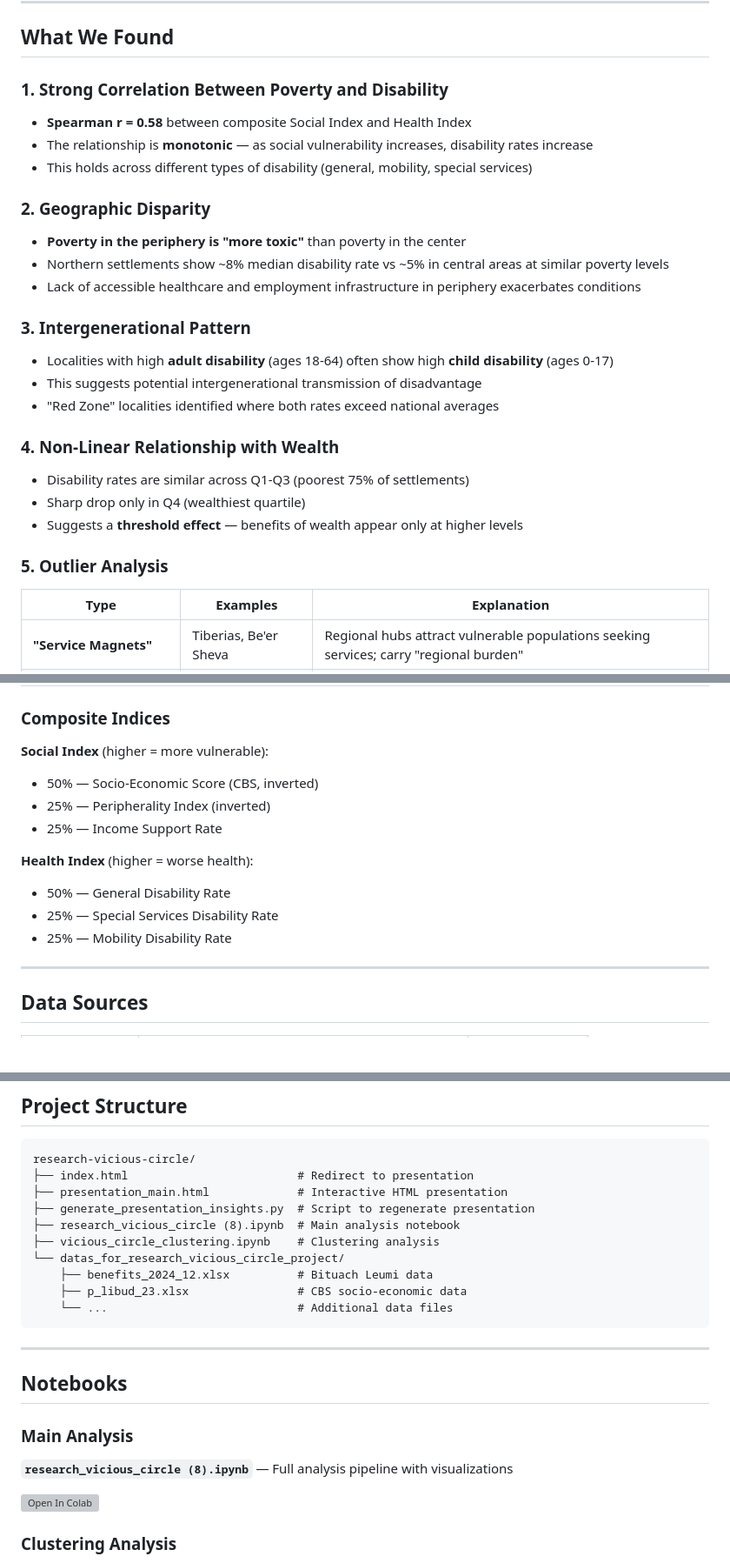
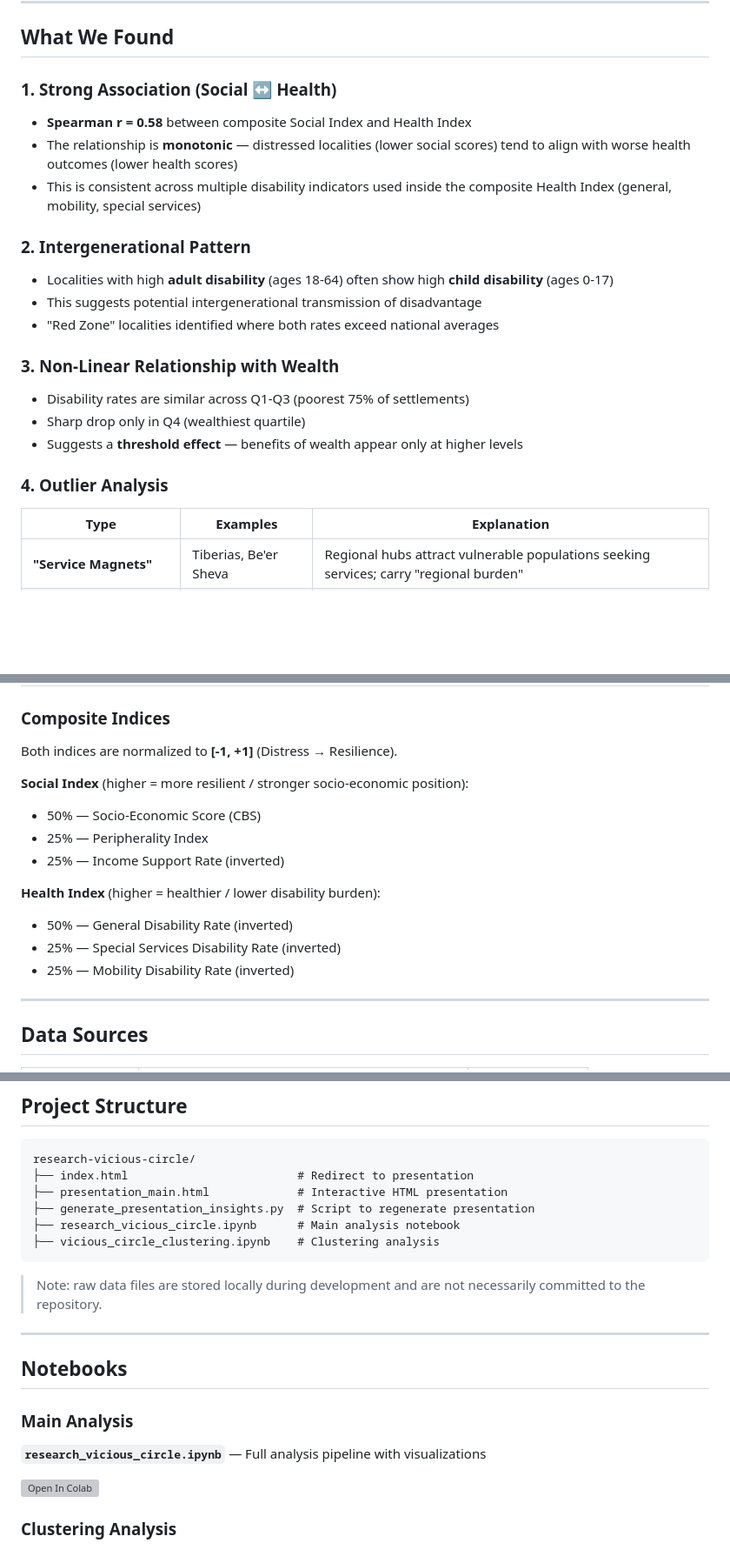
Before and after one commit to TovTechOrg/research-vicious-circle, a Markdown page: README.md, 3 parts joined by grey strips. Shown at 87% size. Rendered like a GitHub page; blank space fills up the shorter version; grey boxes are pictures that could not be loaded.

Commit message:
Fix README accuracy vs current repo

````diff
--- a/README.md
+++ b/README.md
@@ -14,27 +14,22 @@ This project explores correlations between poverty indicators and health/disabil
 
 ## What We Found
 
-### 1. Strong Correlation Between Poverty and Disability
+### 1. Strong Association (Social ↔ Health)
 - **Spearman r = 0.58** between composite Social Index and Health Index
-- The relationship is **monotonic** — as social vulnerability increases, disability rates increase
-- This holds across different types of disability (general, mobility, special services)
+- The relationship is **monotonic** — distressed localities (lower social scores) tend to align with worse health outcomes (lower health scores)
+- This is consistent across multiple disability indicators used inside the composite Health Index (general, mobility, special services)
 
-### 2. Geographic Disparity
-- **Poverty in the periphery is "more toxic"** than poverty in the center
-- Northern settlements show ~8% median disability rate vs ~5% in central areas at similar poverty levels
-- Lack of accessible healthcare and employment infrastructure in periphery exacerbates conditions
-
-### 3. Intergenerational Pattern
+### 2. Intergenerational Pattern
 - Localities with high **adult disability** (ages 18-64) often show high **child disability** (ages 0-17)
 - This suggests potential intergenerational transmission of disadvantage
 - "Red Zone" localities identified where both rates exceed national averages
 
-### 4. Non-Linear Relationship with Wealth
+### 3. Non-Linear Relationship with Wealth
 - Disability rates are similar across Q1-Q3 (poorest 75% of settlements)
 - Sharp drop only in Q4 (wealthiest quartile)
 - Suggests a **threshold effect** — benefits of wealth appear only at higher levels
 
-### 5. Outlier Analysis
+### 4. Outlier Analysis
 | Type | Examples | Explanation |
 |------|----------|-------------|
 | **"Service Magnets"** | Tiberias, Be'er Sheva | Regional hubs attract vulnerable populations seeking services; carry "regional burden" |
@@ -72,15 +67,17 @@ This project explores correlations between poverty indicators and health/disabil
 
 ### Composite Indices
 
-**Social Index** (higher = more vulnerable):
-- 50% — Socio-Economic Score (CBS, inverted)
-- 25% — Peripherality Index (inverted)
-- 25% — Income Support Rate
+Both indices are normalized to **[-1, +1]** (Distress → Resilience).
 
-**Health Index** (higher = worse health):
-- 50% — General Disability Rate
-- 25% — Special Services Disability Rate
-- 25% — Mobility Disability Rate
+**Social Index** (higher = more resilient / stronger socio-economic position):
+- 50% — Socio-Economic Score (CBS)
+- 25% — Peripherality Index
+- 25% — Income Support Rate (inverted)
+
+**Health Index** (higher = healthier / lower disability burden):
+- 50% — General Disability Rate (inverted)
+- 25% — Special Services Disability Rate (inverted)
+- 25% — Mobility Disability Rate (inverted)
 
 ---
 
@@ -101,20 +98,18 @@ research-vicious-circle/
 ├── index.html                         # Redirect to presentation
 ├── presentation_main.html             # Interactive HTML presentation
 ├── generate_presentation_insights.py  # Script to regenerate presentation
-├── research_vicious_circle (8).ipynb  # Main analysis notebook
+├── research_vicious_circle.ipynb      # Main analysis notebook
 ├── vicious_circle_clustering.ipynb    # Clustering analysis
-└── datas_for_research_vicious_circle_project/
-    ├── benefits_2024_12.xlsx          # Bituach Leumi data
-    ├── p_libud_23.xlsx                # CBS socio-economic data
-    └── ...                            # Additional data files
 ```
+
+> Note: raw data files are stored locally during development and are not necessarily committed to the repository.
 
 ---
 
 ## Notebooks
 
 ### Main Analysis
-**`research_vicious_circle (8).ipynb`** — Full analysis pipeline with visualizations
+**`research_vicious_circle.ipynb`** — Full analysis pipeline with visualizations
 
 [![Open In Colab](https://colab.research.google.com/assets/colab-badge.svg)](https://colab.research.google.com/drive/1Gop41_eXF3MNas1PvyZIGATu6VbdoP-o?usp=sharing)
 
````
